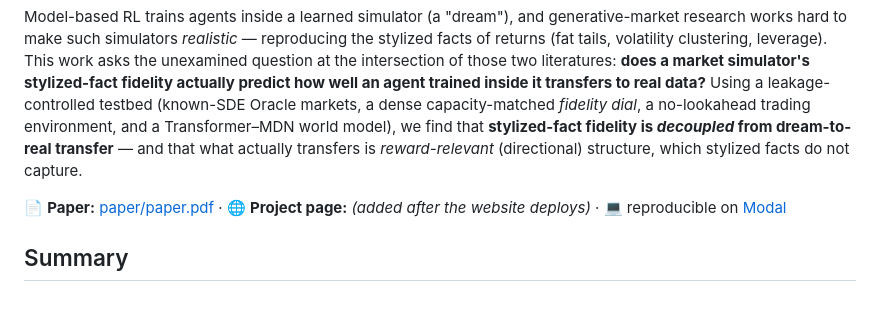
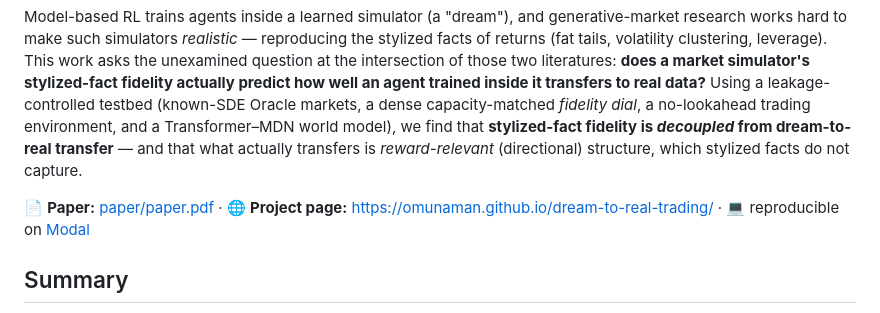
Before and after one commit to OmuNaman/dream-to-real-trading, a Markdown page: README.md, the part around the change. Drawn GitHub-style.

Commit message:
Add project page link to README

```diff
--- a/README.md
+++ b/README.md
@@ -2,7 +2,7 @@
 
 Model-based RL trains agents inside a learned simulator (a "dream"), and generative-market research works hard to make such simulators *realistic* — reproducing the stylized facts of returns (fat tails, volatility clustering, leverage). This work asks the unexamined question at the intersection of those two literatures: **does a market simulator's stylized-fact fidelity actually predict how well an agent trained inside it transfers to real data?** Using a leakage-controlled testbed (known-SDE Oracle markets, a dense capacity-matched *fidelity dial*, a no-lookahead trading environment, and a Transformer–MDN world model), we find that **stylized-fact fidelity is *decoupled* from dream-to-real transfer** — and that what actually transfers is *reward-relevant* (directional) structure, which stylized facts do not capture.
 
-📄 **Paper:** [paper/paper.pdf](paper/paper.pdf) · 🌐 **Project page:** _(added after the website deploys)_ · 💻 reproducible on [Modal](https://modal.com)
+📄 **Paper:** [paper/paper.pdf](paper/paper.pdf) · 🌐 **Project page:** https://omunaman.github.io/dream-to-real-trading/ · 💻 reproducible on [Modal](https://modal.com)
 
 ## Summary
 - **Problem.** Generative-market models optimize stylized-fact fidelity; RL-trading is model-free. Nobody has tested whether fidelity predicts the *transfer* of an agent trained inside such a simulator.
```
